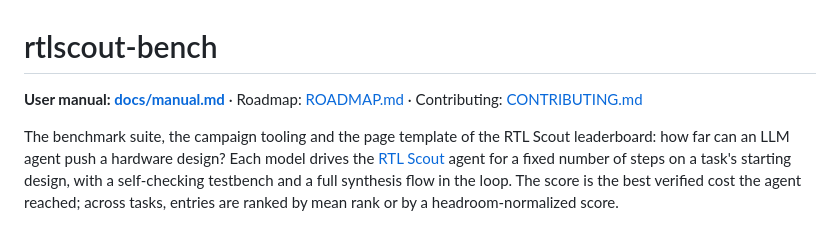
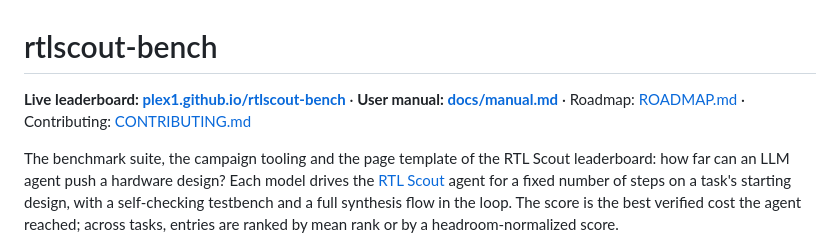
Before and after one commit to plex1/rtlscout-bench, a Markdown page: README.md, the part around the change. Drawn GitHub-style.

Commit message:
README: link the live leaderboard first
Co-Authored-By: Claude Fable 5.1 <noreply@anthropic.com>
Claude-Session: https://claude.ai/code/session_01ML5eVCM3fzu7E7rcN1w59G

```diff
--- a/README.md
+++ b/README.md
@@ -1,6 +1,6 @@
 # rtlscout-bench
 
-**User manual: [docs/manual.md](docs/manual.md)** · Roadmap: [ROADMAP.md](ROADMAP.md) · Contributing: [CONTRIBUTING.md](CONTRIBUTING.md)
+**Live leaderboard: [plex1.github.io/rtlscout-bench](https://plex1.github.io/rtlscout-bench/)** · **User manual: [docs/manual.md](docs/manual.md)** · Roadmap: [ROADMAP.md](ROADMAP.md) · Contributing: [CONTRIBUTING.md](CONTRIBUTING.md)
 
 The benchmark suite, the campaign tooling and the page template of the RTL Scout leaderboard: how far can an LLM
 agent push a hardware design? Each model drives the [RTL Scout](https://github.com/huawei-csl/rtlscout) agent for
```
